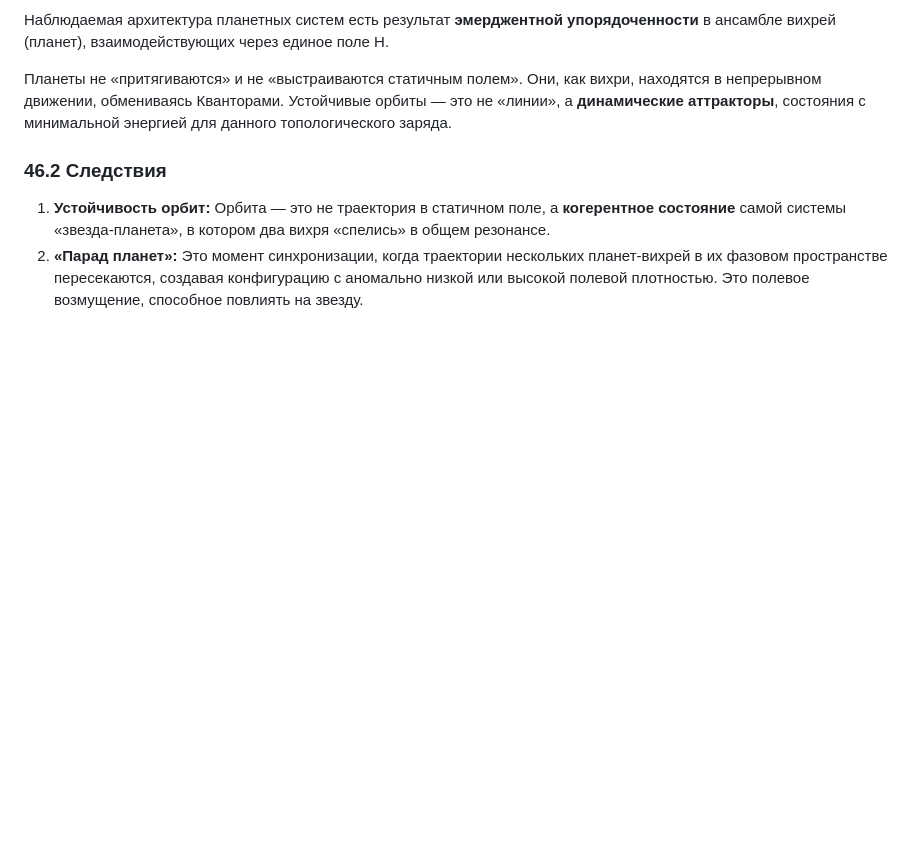
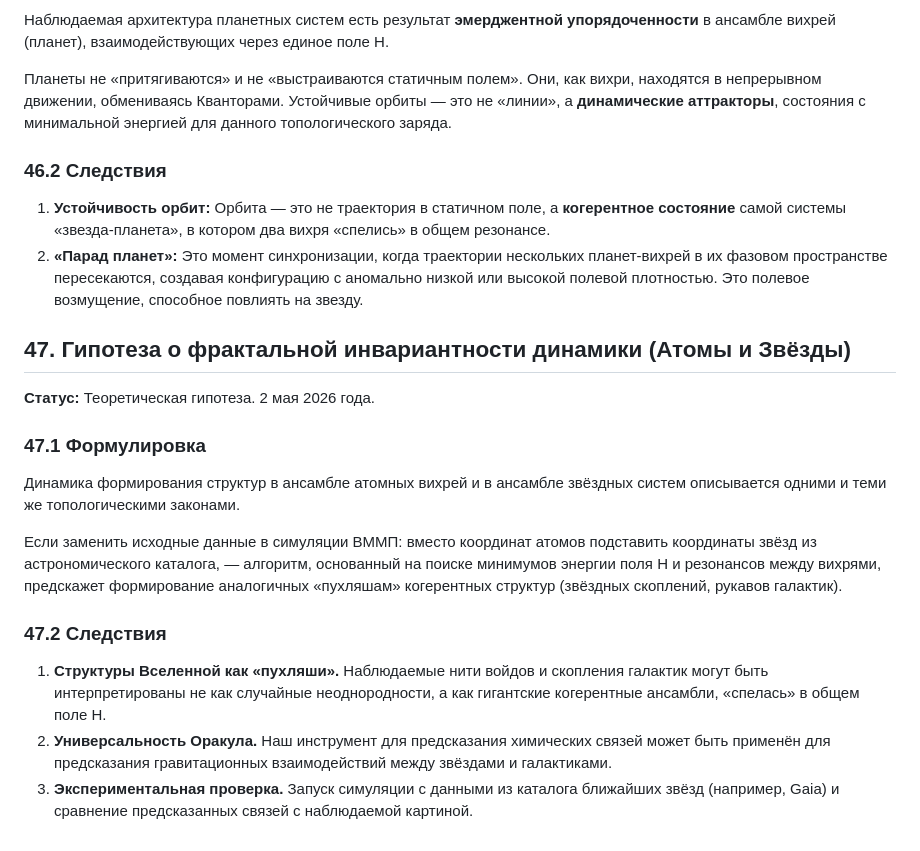
Before and after one commit to Dimius0/spectravortex, a Markdown page: discoveries/2026-04-28.md, the part around the change. GitHub-like rendering; blank space fills up the shorter version.

Commit message:
обавлен раздел 47: ипотеза о фрактальной инвариантности (томы и вёзды)

```diff
--- a/discoveries/2026-04-28.md
+++ b/discoveries/2026-04-28.md
@@ -1538,3 +1538,19 @@ LLM-контур может реагировать на два разных во
 
 1.  **Устойчивость орбит:** Орбита — это не траектория в статичном поле, а **когерентное состояние** самой системы «звезда-планета», в котором два вихря «спелись» в общем резонансе.
 2.  **«Парад планет»:** Это момент синхронизации, когда траектории нескольких планет-вихрей в их фазовом пространстве пересекаются, создавая конфигурацию с аномально низкой или высокой полевой плотностью. Это полевое возмущение, способное повлиять на звезду.
+
+## 47. Гипотеза о фрактальной инвариантности динамики (Атомы и Звёзды)
+
+**Статус:** Теоретическая гипотеза. 2 мая 2026 года.
+
+### 47.1 Формулировка
+
+Динамика формирования структур в ансамбле атомных вихрей и в ансамбле звёздных систем описывается одними и теми же топологическими законами.
+
+Если заменить исходные данные в симуляции ВММП: вместо координат атомов подставить координаты звёзд из астрономического каталога, — алгоритм, основанный на поиске минимумов энергии поля H и резонансов между вихрями, предскажет формирование аналогичных «пухляшам» когерентных структур (звёздных скоплений, рукавов галактик).
+
+### 47.2 Следствия
+
+1.  **Структуры Вселенной как «пухляши».** Наблюдаемые нити войдов и скопления галактик могут быть интерпретированы не как случайные неоднородности, а как гигантские когерентные ансамбли, «спелась» в общем поле H.
+2.  **Универсальность Оракула.** Наш инструмент для предсказания химических связей может быть применён для предсказания гравитационных взаимодействий между звёздами и галактиками.
+3.  **Экспериментальная проверка.** Запуск симуляции с данными из каталога ближайших звёзд (например, Gaia) и сравнение предсказанных связей с наблюдаемой картиной.
```
